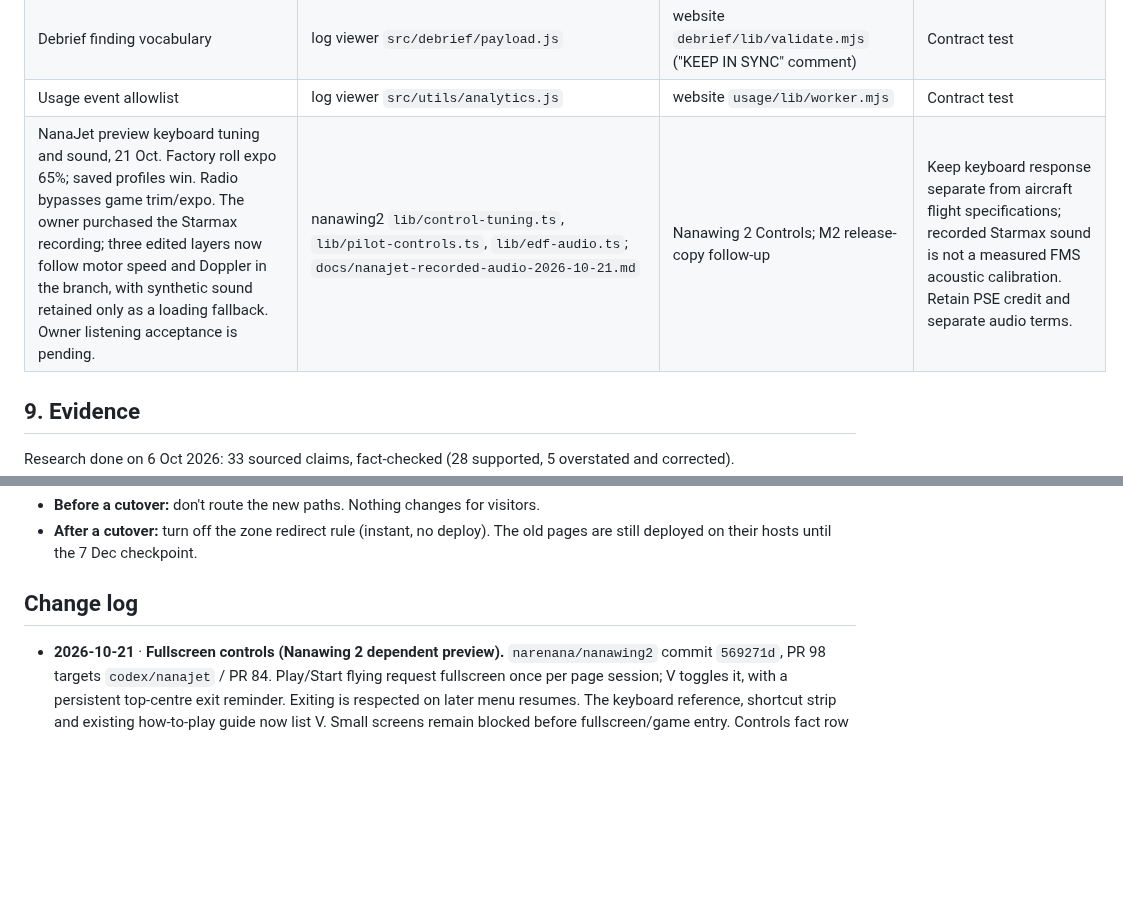
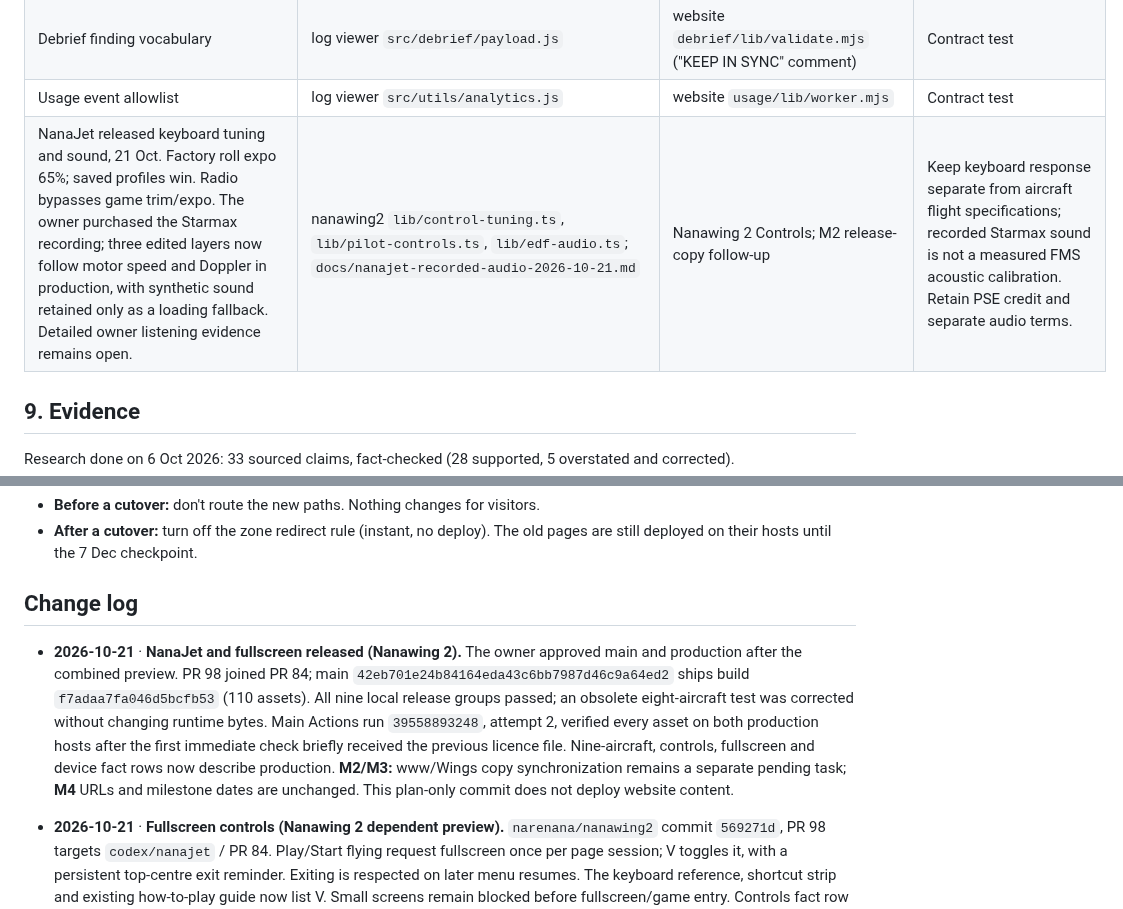
Before and after one commit to narenana/narenana-website, a Markdown page: docs/site-consolidation-plan.md, 2 parts joined by grey strips. GitHub-like rendering; blank space fills up the shorter version.

```diff
--- a/docs/site-consolidation-plan.md
+++ b/docs/site-consolidation-plan.md
@@ -388,7 +387,7 @@ Where each shared fact is defined today (the **source**), where it's copied, and
 | Sitemaps, robots, lastmod. *Since 14 Oct (the Parkland release): the sim sitemap has `/maps/parkland/` (fpvsim `946f467`); www `/` and `/nanawing/aircraft/` carry lastmod 2026-10-14 (`site/sitemap.xml`, `STATIC_PAGE_LASTMOD`). The sim's changed pages (`/leaderboard/` included) carry the release day too (fpvsim, §7 Parkland item 2)* | Hand-kept per repo + `STATIC_PAGE_LASTMOD` | 5 places | Generated in this repo |
 | Debrief finding vocabulary | log viewer `src/debrief/payload.js` | website `debrief/lib/validate.mjs` ("KEEP IN SYNC" comment) | Contract test |
 | Usage event allowlist | log viewer `src/utils/analytics.js` | website `usage/lib/worker.mjs` | Contract test |
-| NanaJet preview keyboard tuning and sound, 21 Oct. Factory roll expo 65%; saved profiles win. Radio bypasses game trim/expo. The owner purchased the Starmax recording; three edited layers now follow motor speed and Doppler in the branch, with synthetic sound retained only as a loading fallback. Owner listening acceptance is pending. | nanawing2 `lib/control-tuning.ts`, `lib/pilot-controls.ts`, `lib/edf-audio.ts`; `docs/nanajet-recorded-audio-2026-10-21.md` | Nanawing 2 Controls; M2 release-copy follow-up | Keep keyboard response separate from aircraft flight specifications; recorded Starmax sound is not a measured FMS acoustic calibration. Retain PSE credit and separate audio terms. |
+| NanaJet released keyboard tuning and sound, 21 Oct. Factory roll expo 65%; saved profiles win. Radio bypasses game trim/expo. The owner purchased the Starmax recording; three edited layers now follow motor speed and Doppler in production, with synthetic sound retained only as a loading fallback. Detailed owner listening evidence remains open. | nanawing2 `lib/control-tuning.ts`, `lib/pilot-controls.ts`, `lib/edf-audio.ts`; `docs/nanajet-recorded-audio-2026-10-21.md` | Nanawing 2 Controls; M2 release-copy follow-up | Keep keyboard response separate from aircraft flight specifications; recorded Starmax sound is not a measured FMS acoustic calibration. Retain PSE credit and separate audio terms. |
 
 ## 9. Evidence
 
@@ -453,6 +452,8 @@ Log the cutover dates in GA4 and on `/stats`, so the comparison is honest.
 - **After a cutover:** turn off the zone redirect rule (instant, no deploy). The old pages are still deployed on their hosts until the 7 Dec checkpoint.
 
 ## Change log
+
+- **2026-10-21** · **NanaJet and fullscreen released (Nanawing 2).** The owner approved main and production after the combined preview. PR 98 joined PR 84; main `42eb701e24b84164eda43c6bb7987d46c9a64ed2` ships build `f7adaa7fa046d5bcfb53` (110 assets). All nine local release groups passed; an obsolete eight-aircraft test was corrected without changing runtime bytes. Main Actions run `39558893248`, attempt 2, verified every asset on both production hosts after the first immediate check briefly received the previous licence file. Nine-aircraft, controls, fullscreen and device fact rows now describe production. **M2/M3:** www/Wings copy synchronization remains a separate pending task; **M4** URLs and milestone dates are unchanged. This plan-only commit does not deploy website content.
 
 - **2026-10-21** · **Fullscreen controls (Nanawing 2 dependent preview).** `narenana/nanawing2` commit `569271d`, PR 98 targets `codex/nanajet` / PR 84. Play/Start flying request fullscreen once per page session; V toggles it, with a persistent top-centre exit reminder. Exiting is respected on later menu resumes. The keyboard reference, shortcut strip and existing how-to-play guide now list V. Small screens remain blocked before fullscreen/game entry. Controls fact row and pending **M2/M3** release-copy work updated. No new URL, flight parameter change, production deployment or milestone date change. This plan-only update does not publish www content.
 
```
Also changed, not shown: other parts of docs/site-consolidation-plan.md (+7 -8 lines).
